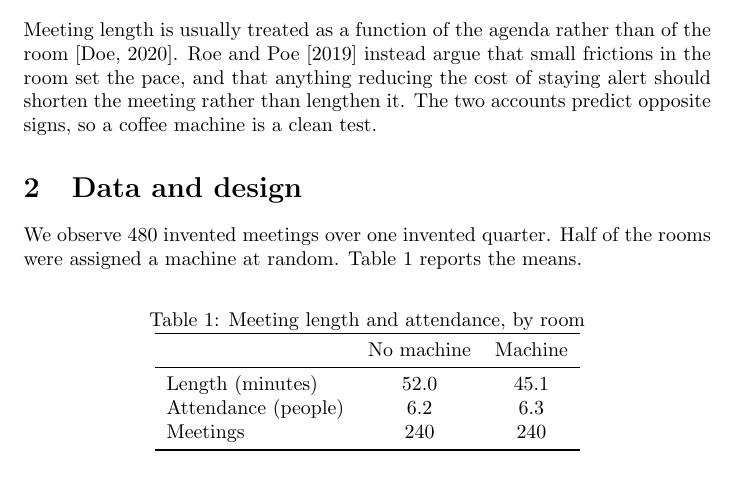
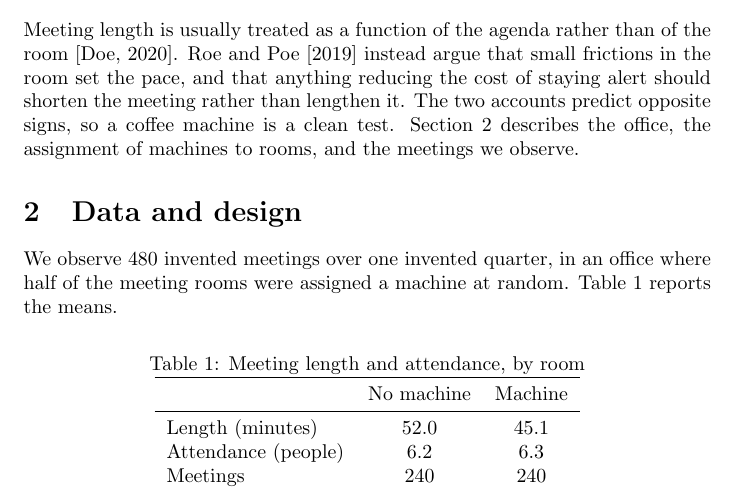
Before and after one commit to bbdaniels/manuscriptor, a LaTeX problem sheet (examples/demo-paper/main.tex): part of page 1 of 2, cut so that both start at the same text. Compiled offline with pdfLaTeX.

```diff
--- a/examples/demo-paper/main.tex
+++ b/examples/demo-paper/main.tex
@@ -26,12 +26,15 @@
 small frictions in the room set the pace, and that anything reducing the cost
 of staying alert should shorten the meeting rather than lengthen it. The two
 accounts predict opposite signs, so a coffee machine is a clean test.
+Section~\ref{sec:design} describes the office, the assignment of machines to
+rooms, and the meetings we observe.
 
 \section{Data and design}
 \label{sec:design}
 
-We observe 480 invented meetings over one invented quarter. Half of the rooms
-were assigned a machine at random. Table~\ref{tab:main} reports the means.
+We observe 480 invented meetings over one invented quarter, in an office where
+half of the meeting rooms were assigned a machine at random. Table~\ref{tab:main}
+reports the means.
 
 \begin{table}[ht]
 \centering
```
Also changed, not shown: README.md, 3 other files.
